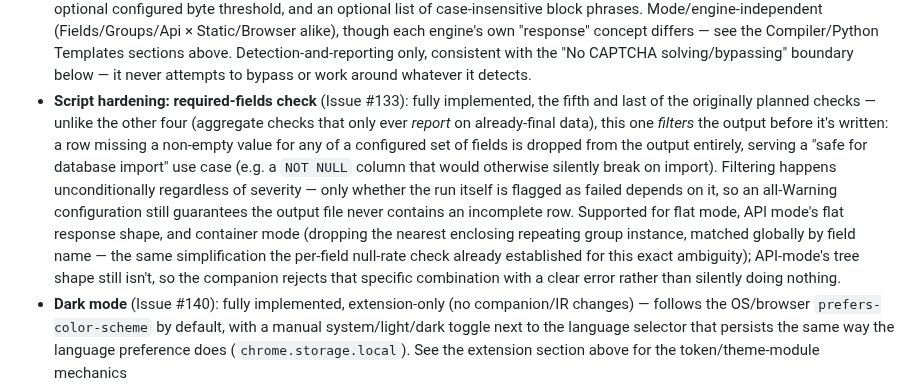
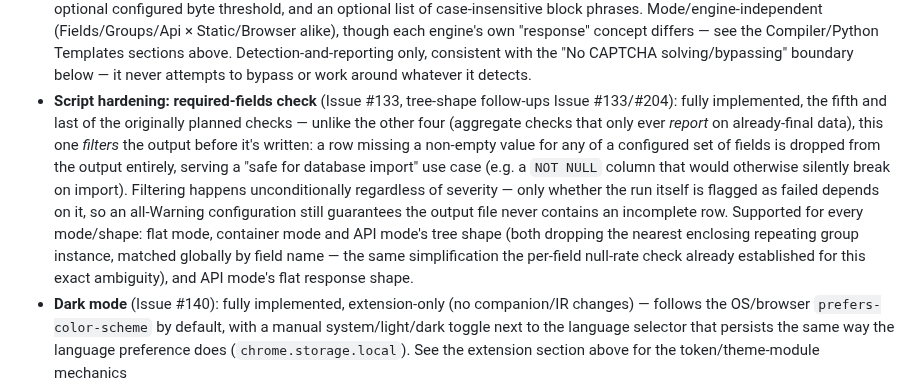
Before and after one commit to Aventinis/Scraping-Factory, a Markdown page: CLAUDE.md, the part around one of its changes. Rendered like a GitHub page.

Commit message:
docs(hardening-required-fields-api-tree): document Issue #204 in CLAUDE.md

```diff
--- a/CLAUDE.md
+++ b/CLAUDE.md
@@ -208,7 +210,7 @@ Originally tracked as "v1 scope (MVP)" — the MVP has been reached since v1.0.0
 - **Script hardening: per-field null-rate check** (Issue #130): fully implemented, the second of the five planned checks — catches the narrower case "no result" can't: a row/element count that stays healthy while one specific field's selector quietly starts matching the wrong thing and returns empty every time. Independently configurable per monitored field (any number of fields, each its own threshold and Warning/Error severity), reusing the exact field list already built in the current mode instead of a free-text field-name input. In container/API-tree mode, the rate is computed **globally per field name** across the whole result, not scoped to whichever parent group the field is nested under (a deliberate scoping decision — see the Compiler section above).
 - **Script hardening: baseline-drop check** (Issue #131): fully implemented, the third of the five planned checks — catches a gradual volume drop (e.g. a broken "load more"/pagination selector) that neither "no result" nor per-field null-rate would ever trip, by comparing this run's own result count against the last run's, tracked entirely by the generated script itself in a small sidecar file next to its own output (never sent to or known by the companion). The sidecar only ever updates after a run that itself didn't hard-fail, so a bad run's own low count can never become the new baseline for the next comparison. Mode-independent (Fields/Groups/Api alike).
 - **Script hardening: blocking-detection check** (Issue #132): fully implemented, the fourth of the five planned checks — catches a site that starts blocking the script (rate-limiting, IP ban, CAPTCHA wall, redirect to a login page) while still responding with a normal-looking HTTP 200, evaluated against the *raw* response (final URL, body length, body text) rather than the already-extracted data. Three signals: a redirect to a different host (always active, no configuration needed), a response shorter than an optional configured byte threshold, and an optional list of case-insensitive block phrases. Mode/engine-independent (Fields/Groups/Api × Static/Browser alike), though each engine's own "response" concept differs — see the Compiler/Python Templates sections above. Detection-and-reporting only, consistent with the "No CAPTCHA solving/bypassing" boundary below — it never attempts to bypass or work around whatever it detects.
-- **Script hardening: required-fields check** (Issue #133): fully implemented, the fifth and last of the originally planned checks — unlike the other four (aggregate checks that only ever *report* on already-final data), this one *filters* the output before it's written: a row missing a non-empty value for any of a configured set of fields is dropped from the output entirely, serving a "safe for database import" use case (e.g. a `NOT NULL` column that would otherwise silently break on import). Filtering happens unconditionally regardless of severity — only whether the run itself is flagged as failed depends on it, so an all-Warning configuration still guarantees the output file never contains an incomplete row. Supported for flat mode, API mode's flat response shape, and container mode (dropping the nearest enclosing repeating group instance, matched globally by field name — the same simplification the per-field null-rate check already established for this exact ambiguity); API-mode's tree shape still isn't, so the companion rejects that specific combination with a clear error rather than silently doing nothing.
+- **Script hardening: required-fields check** (Issue #133, tree-shape follow-ups Issue #133/#204): fully implemented, the fifth and last of the originally planned checks — unlike the other four (aggregate checks that only ever *report* on already-final data), this one *filters* the output before it's written: a row missing a non-empty value for any of a configured set of fields is dropped from the output entirely, serving a "safe for database import" use case (e.g. a `NOT NULL` column that would otherwise silently break on import). Filtering happens unconditionally regardless of severity — only whether the run itself is flagged as failed depends on it, so an all-Warning configuration still guarantees the output file never contains an incomplete row. Supported for every mode/shape: flat mode, container mode and API mode's tree shape (both dropping the nearest enclosing repeating group instance, matched globally by field name — the same simplification the per-field null-rate check already established for this exact ambiguity), and API mode's flat response shape.
 - **Dark mode** (Issue #140): fully implemented, extension-only (no companion/IR changes) — follows the OS/browser `prefers-color-scheme` by default, with a manual system/light/dark toggle next to the language selector that persists the same way the language preference does (`chrome.storage.local`). See the extension section above for the token/theme-module mechanics
 - **Pagination** (Issue #174): fully implemented, mode-independent (Fields/Groups alike, not Api — which already has its own page-parameter mechanism via a Number `RangeSource`) and engine-independent (Static/Browser alike) — an opt-in "Pagination" section lets the generated script follow classic multi-page pagination onward from each start URL (`Url` + every `AdditionalUrls` entry, paginating each independently), either by following a "next page" link's `href` (`NextLinkPagination`, resolved relative to the current page, both engines) or by substituting `{url}`/`{page}` into a page-number URL template (`PageNumberPagination`) — page 1 is always the start URL exactly as given, `{page}` only ever generates page 2 onward. Stops when a page yields nothing, a configurable `MaxPages` safety cap is reached (always active, default 50), or (next-link kind) the selector no longer matches. Distinct from infinite-scroll/"load more" pagination on a single page, already covered separately by the Scroll browser action (Issue #41)
 - **Persistent session/cookie handling** (Issue #175): fully implemented, Browser-engine only — an opt-in "Reuse session between runs" toggle inside the browser-actions section lets the generated Playwright script save its cookies/localStorage (`storage_state`) to a sidecar file after every run and, once that file exists from a previous run, skip the configured login-flow browser actions (WaitFor/Fill/Click/Scroll) entirely on the next run, going straight from Navigate to extraction. Avoids repeating a login flow (and any resulting rate-limiting/lockout risk) on every scheduled/recurring run of the same script. If the saved session ever actually expires, there's no automatic fallback to a fresh login — the run simply fails, a deliberate, documented limitation.
```
Also changed, not shown: other parts of CLAUDE.md (+6 -4 lines).
